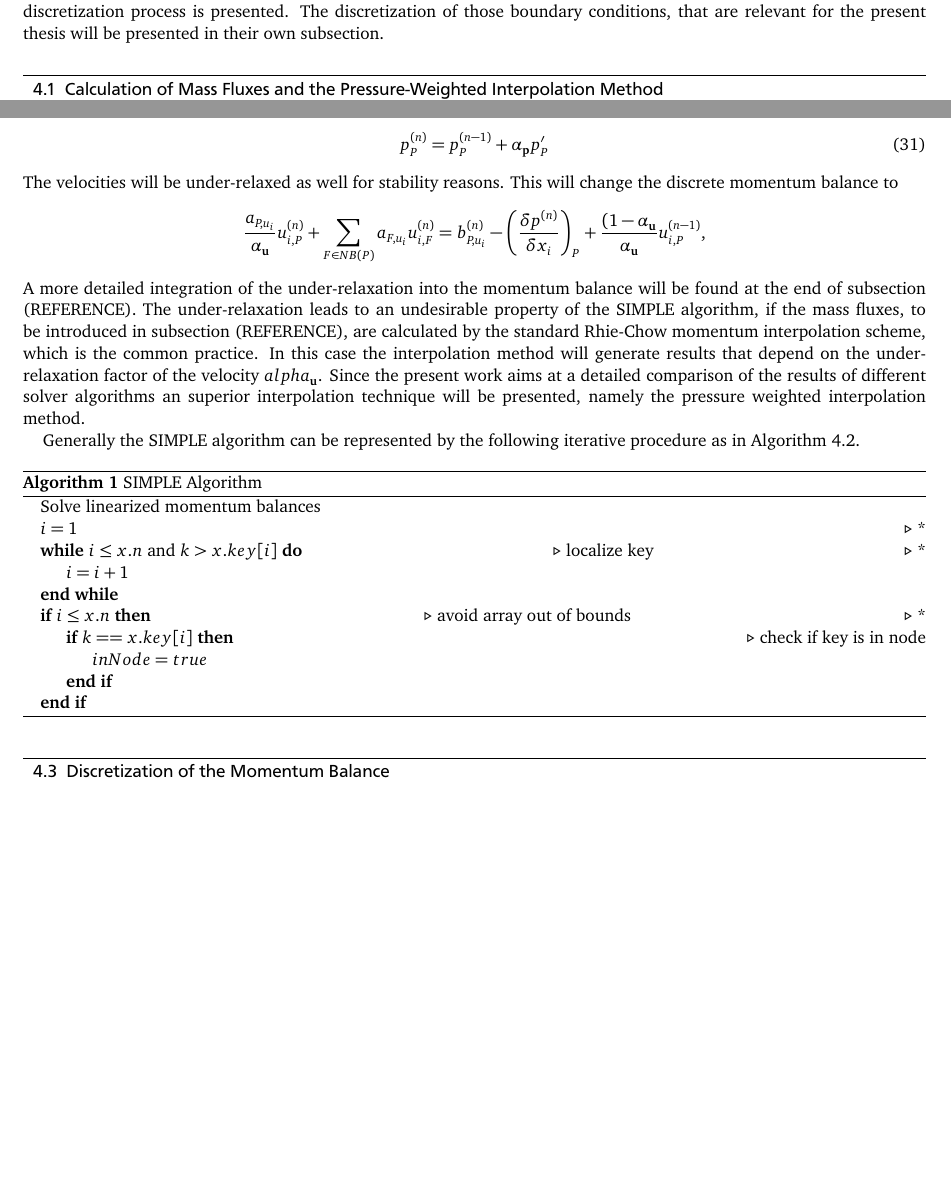
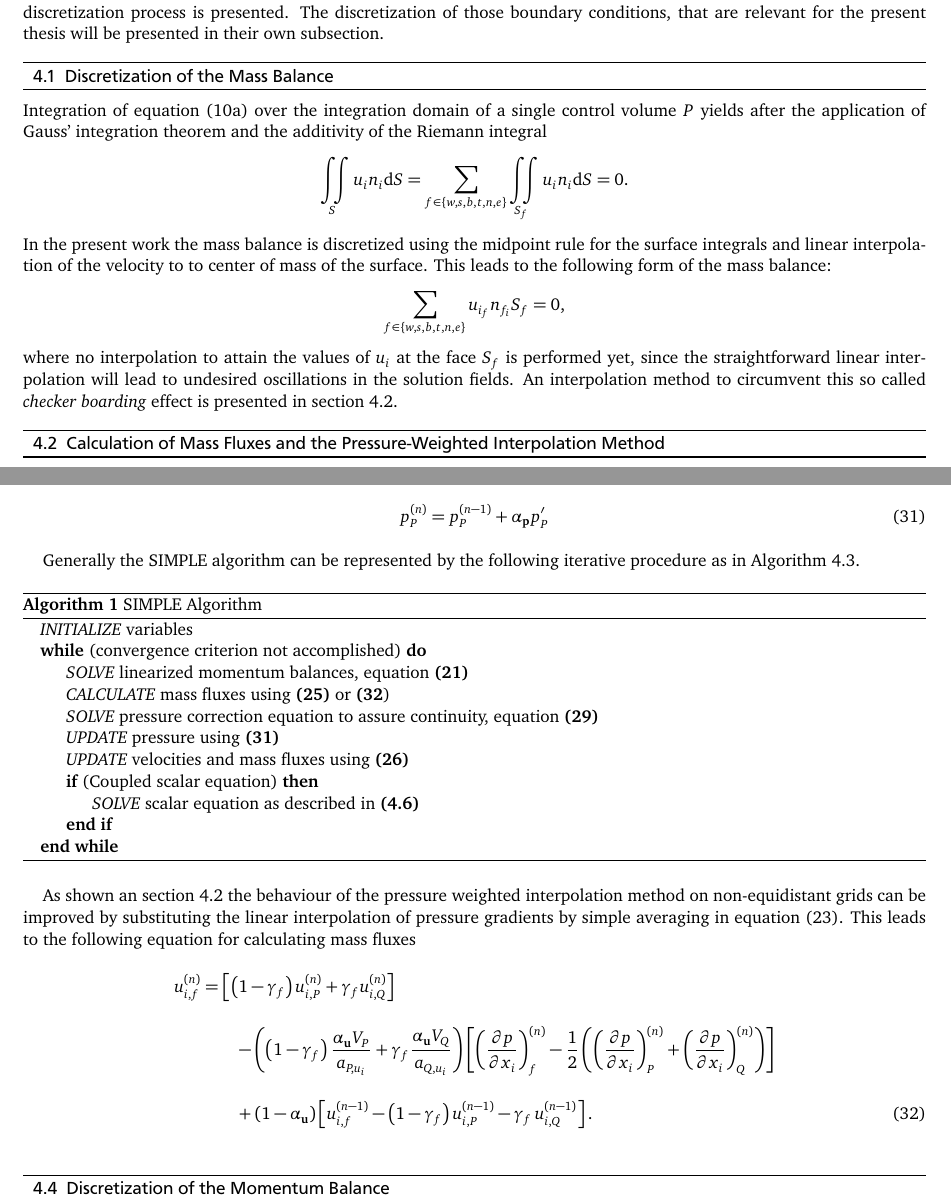
Before and after one commit to fabiangabel/masterthesis_ce, a LaTeX thesis (masterthesis.tex, which reads tex/masterthesis.seg.tex): two parts of pages 7 and 11 of 18 before the commit and two parts of pages 16 and 20 of 33 after it, joined at a grey line, cut so that both start at the same text, the shorter picture padded with empty space. The pictures show the PDF file masterthesis.pdf that the author committed with the source.

Commit message:
COMPLETE SIMPLE SECTION

```diff
--- a/tex/masterthesis.seg.tex
+++ b/tex/masterthesis.seg.tex
@@ -1,6 +1,17 @@
 \section{Implicit Finite Volume Method for Incompressible Flows -- Segregated Approach}
 
   The purpose of this section is to present the discretization applied to the set of equations (\ref{eq:completeset}). Since the system of partial differential equations to be solved always exhibits a coupling at least between the dependent variables pressure and velocity a first solution algorithm, namely the \emph{SIMPLE} algorithm addressed to resolve the pressure velocity coupling is introduced. Methods of calculating mass fluxes and the detailed derivation of all coefficients that result from the discretization process is presented. The discretization of those boundary conditions, that are relevant for the present thesis will be presented in their own subsection.
+
+\subsection{Discretization of the Mass Balance}
+Integration of equation (\ref{eq:contidiff}) over the integration domain of a single control volume \(P\) yields after the application of Gauss' integration theorem and the additivity of the Riemann integral
+\begin{displaymath}
+\iint\limits_S u_i n_i \mathrm{d}S = \sum_{f \in \{w,s,b,t,n,e\}} \iint\limits_{S_f} u_i n_{i} \mathrm{d}S = 0.
+\end{displaymath}
+In the present work the mass balance is discretized using the midpoint rule for the surface integrals and linear interpolation of the velocity to to center of mass of the surface. This leads to the following form of the mass balance:
+\begin{align*}
+\sum_{f \in \{w,s,b,t,n,e\}} u_{i_f} n_{f_i} S_f = 0,
+\end{align*}
+where no interpolation to attain the values of \(u_i\) at the face \(S_f\) is performed yet, since the straightforward linear interpolation will lead to undesired oscillations in the solution fields. An interpolation method to circumvent this so called \emph{checker boarding} effect is presented in section \ref{sec:massflux}.
 
   \subsection{Calculation of Mass Fluxes and the Pressure-Weighted Interpolation Method}
   \label{sec:massflux}
@@ -162,11 +173,11 @@
 Here \((*)\) indicates that the solution of this equation still needs to be corrected to also fulfill the discretized mass balance
   \begin{equation}
     \label{eq:contisemi}
-    \frac{\delta \left(\rho u_i^{(n)}\right)}{\delta x_i} = 0. \quad\text{REVISION NECESSARY}
+    \sum_{F \in NB(P)} \left(u_i\right)^{(n)}_f n_i S_f = 0.
   \end{equation}
 
   Applying the same procedure as in section \ref{sec:massflux} to equation (\ref{eq:lininter}) results in the following expression for the face velocities after solving the discretized momentum balances
   \begin{align}
     \label{eq:faceinter}
-    u_{i,f}^{(n)}
+    u_{i,f}^{(n*)}
     &=
@@ -225,8 +236,8 @@ Here \((*)\) indicates that the solution of this equation still needs to be corr
     \left(\left(1 - \gamma_f\right) \frac{\alpha_\vec{u} V_P}{a_{P,u_i}} + \gamma_f \frac{\alpha_\vec{u} V_Q}{a_{Q,u_i}}\right)
     \left[
     \left(\frac{\partial p}{\partial x_i}\right)_f'
-    - \frac{1}{2} \left( \left( \frac{\partial p}{\partial x_i} \right)_P'
-    + \left(\frac{\partial p}{\partial x_i}\right)_Q' \right)
+    - \left( 1 - \gamma_f \right) \left( \frac{\partial p}{\partial x_i} \right)_P'
+    - \gamma_f \left(\frac{\partial p}{\partial x_i}\right)_Q'
     \right],
   \end{align}
   The majority of the class of pressure correction algorithms has this equations as a common basis. Each algorithm then introduces special distinguishable approximations of the velocity corrections that are, at the moment of solving the pressure equation, still unknown. The method used in the present work is the SIMPLE Algorithm (Semi-Implicit Method for Pressure-Linked Equations \cite{spalding}). The approximation this algorithm performs is severe since the term containing the unknown velocity corrections is dropped entirely. The respective term has been underlined in equation \ref{eq:nodeprime} accordingly. Since the global purpose of the presented method is to enforce continuity by implicitly calculating a pressure correction, the velocity correction has to be expressed solely in terms of the pressure correction. This can be accomplished by substituting equation (\ref{eq:nodeprime}) in to equation (\ref{eq:faceprime}). This gives
@@ -257,3 +261,2 @@ Here \((*)\) indicates that the solution of this equation still needs to be corr
-    \left[\frac{\delta \left(\rho u_i^{(n*)}\right)}{\delta x_i} \right]_{P}
-    - \underline{\frac{\delta}{\delta x_i} \left[ \frac{\sum_{F \in NB(P)} a_{F,u_i} u_{i,F}'}{a_{P,u_i}}\right]_{P}}.
+    b_{P,p} := \sum_{F \in NB(P)} u_{i,f}^{(n*)} n_i S_f
   \end{equation}
@@ -262,13 +263,9 @@ Here \((*)\) indicates that the solution of this equation still needs to be corr
 
   The approximation performed in the SIMPLE algorithm affects convergence in a way that the pressure correction has to be under-relaxed with a parameter \(\alpha_p \in [0,1]\)
   \begin{equation}
+    \label{eq:pressupdate}
     p_P^{(n)} = p_P^{(n-1)} + \alpha_{\vec{p}} p_P'
   \end{equation}
-  The velocities will be under-relaxed as well for stability reasons. This will change the discrete momentum balance to
-  \begin{displaymath}
-    \frac{a_{P,u_i}}{\alpha_{\vec{u}}} u_{i,P}^{(n)} + \sum_{F \in NB(P)} a_{F,u_i} u_{i,F}^{(n)} = b_{P,u_i}^{(n)} - \left(\frac{\delta p^{(n)}}{\delta x_i}\right)_P + \frac{(1 - \alpha_{\vec{u}}}{\alpha_{\vec{u}}} u_{i,P}^{(n-1)} ,
-  \end{displaymath}
-  A more detailed integration of the under-relaxation into the momentum balance will be found at the end of subsection (REFERENCE). The under-relaxation leads to an undesirable property of the SIMPLE algorithm, if the mass fluxes, to be introduced in subsection (REFERENCE), are calculated by the standard Rhie-Chow momentum interpolation scheme, which is the common practice. In this case the interpolation method will generate results that depend on the under-relaxation factor of the velocity \(alpha_{\vec{u}}\). Since the present work aims at a detailed comparison of the results of different solver algorithms an superior interpolation technique will be presented, namely the pressure weighted interpolation method.
 
   Generally the SIMPLE algorithm can be represented by the following iterative procedure as in Algorithm \ref{al:simple}.
 \alglanguage{pseudocode}
@@ -277,15 +274,21 @@ Here \((*)\) indicates that the solution of this equation still needs to be corr
 \caption{SIMPLE Algorithm}
 \begin{algorithmic}
 %\Procedure{B-TREE-DELETE}{$x,k$}
-  \State{Solve linearized momentum balances}
-\State $i=1$ \Comment{*}
-\While{$i \leq x.n$ and $k > x.key[i]$}                \Comment{localize key} \Comment{*}
-        \State $i=i+1$
-    \EndWhile
-    \If{$i \leq x.n$}                        \Comment{avoid array out of bounds} \Comment{*}
-        \If{$k == x.key[i]$}                                     \Comment{check if key is in node}
-            \State $inNode = true$
-        \EndIf
-    \EndIf
+\State{\textit{INITIALIZE} variables}
+\While{(convergence criterion not accomplished)}
+\State{\textit{SOLVE} linearized momentum balances, equation \textbf{(\ref{eq:nodeinter})}}
+\State{\textit{CALCULATE} mass fluxes using \textbf{(\ref{eq:facecorr})} or \textbf{(\ref{eq:facecorr2}})}
+\State{\textit{SOLVE} pressure correction equation to assure continuity, equation \textbf{(\ref{eq:presscorr})}}
+\State{\textit{UPDATE} pressure using \textbf{(\ref{eq:pressupdate})}}
+\State{\textit{UPDATE} velocities and mass fluxes using \textbf{(\ref{eq:nodeprime})}}
+\If{(Coupled scalar equation)}
+  \State{\textit{SOLVE} scalar equation as described in \textbf{(\ref{sec:discretetemperature})}}
+  \EndIf
+\EndWhile
 \end{algorithmic}
 \end{algorithm}
+
+As shown an section \ref{sec:massflux} the behaviour of the pressure weighted interpolation method on non-equidistant grids can be improved by substituting the linear interpolation of pressure gradients by simple averaging in equation (\ref{eq:faceinter}). This leads to the following equation for calculating mass fluxes
+  \begin{align}
+    \label{eq:facecorr2}
+    u_{i,f}^{(n)}
@@ -292,3 +305,6 @@ Here \((*)\) indicates that the solution of this equation still needs to be corr
+  \end{align}
+
+
 
   \subsection{Discretization of the Momentum Balance}
   \label{sec:segdiscretization}
```
Also changed, not shown: masterthesis.tex (+2 -2 lines), masterthesis.pdf, tex/masterthesis.seg.tex (50 more changed lines).
